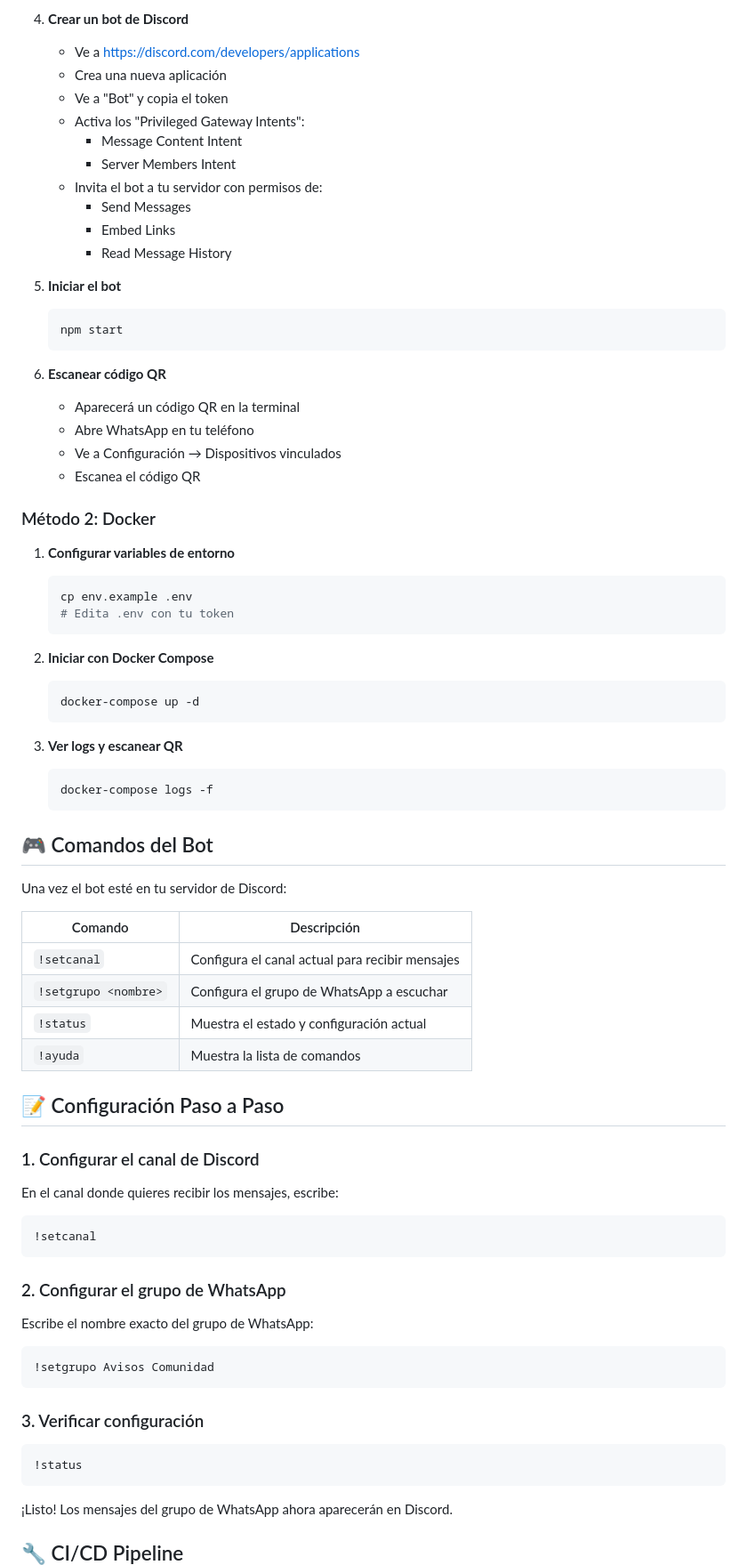
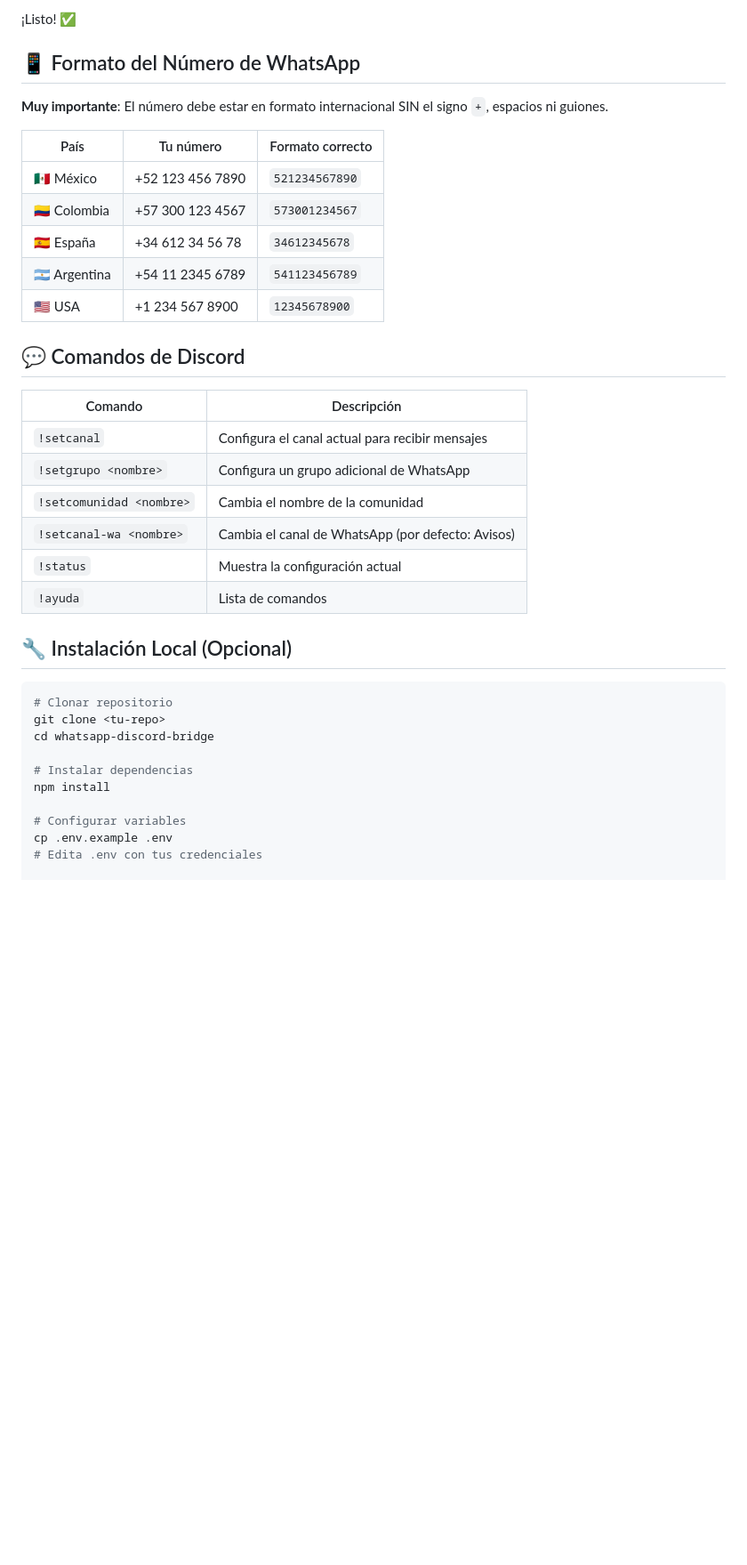
Before and after one commit to MenugDDLC/bot-discord-whatsapp, a Markdown page: README.md, the part around one of its changes. Shown at 89% size. Drawn GitHub-style; blank space fills up the shorter version.

````diff
--- a/README.md
+++ b/README.md
@@ -43,79 +81,40 @@ Bot que conecta mensajes de WhatsApp con Discord, permitiendo recibir avisos de
 
-4. **Crear un bot de Discord**
-   - Ve a https://discord.com/developers/applications
-   - Crea una nueva aplicación
-   - Ve a "Bot" y copia el token
-   - Activa los "Privileged Gateway Intents":
-     - Message Content Intent
-     - Server Members Intent
-   - Invita el bot a tu servidor con permisos de:
-     - Send Messages
-     - Embed Links
-     - Read Message History
+¡Listo! ✅
 
-5. **Iniciar el bot**
-   ```bash
-   npm start
-   ```
+## 📱 Formato del Número de WhatsApp
 
-6. **Escanear código QR**
-   - Aparecerá un código QR en la terminal
-   - Abre WhatsApp en tu teléfono
-   - Ve a Configuración → Dispositivos vinculados
-   - Escanea el código QR
+**Muy importante**: El número debe estar en formato internacional SIN el signo `+`, espacios ni guiones.
 
-### Método 2: Docker
+| País | Tu número | Formato correcto |
+|------|-----------|------------------|
+| 🇲🇽 México | +52 123 456 7890 | `521234567890` |
+| 🇨🇴 Colombia | +57 300 123 4567 | `573001234567` |
+| 🇪🇸 España | +34 612 34 56 78 | `34612345678` |
+| 🇦🇷 Argentina | +54 11 2345 6789 | `541123456789` |
+| 🇺🇸 USA | +1 234 567 8900 | `12345678900` |
 
-1. **Configurar variables de entorno**
-   ```bash
-   cp env.example .env
-   # Edita .env con tu token
-   ```
-
-2. **Iniciar con Docker Compose**
-   ```bash
-   docker-compose up -d
-   ```
-
-3. **Ver logs y escanear QR**
-   ```bash
-   docker-compose logs -f
-   ```
-
-## 🎮 Comandos del Bot
-
-Una vez el bot esté en tu servidor de Discord:
+## 💬 Comandos de Discord
 
 | Comando | Descripción |
 |---------|-------------|
 | `!setcanal` | Configura el canal actual para recibir mensajes |
-| `!setgrupo <nombre>` | Configura el grupo de WhatsApp a escuchar |
-| `!status` | Muestra el estado y configuración actual |
-| `!ayuda` | Muestra la lista de comandos |
+| `!setgrupo <nombre>` | Configura un grupo adicional de WhatsApp |
+| `!setcomunidad <nombre>` | Cambia el nombre de la comunidad |
+| `!setcanal-wa <nombre>` | Cambia el canal de WhatsApp (por defecto: Avisos) |
+| `!status` | Muestra la configuración actual |
+| `!ayuda` | Lista de comandos |
 
-## 📝 Configuración Paso a Paso
+## 🔧 Instalación Local (Opcional)
 
-### 1. Configurar el canal de Discord
+```bash
+# Clonar repositorio
+git clone <tu-repo>
+cd whatsapp-discord-bridge
 
-En el canal donde quieres recibir los mensajes, escribe:
-```
-!setcanal
-```
+# Instalar dependencias
+npm install
 
-### 2. Configurar el grupo de WhatsApp
+# Configurar variables
+cp .env.example .env
+# Edita .env con tus credenciales
 
-Escribe el nombre exacto del grupo de WhatsApp:
-```
-!setgrupo Avisos Comunidad
-```
-
-### 3. Verificar configuración
-
-```
-!status
-```
-
-¡Listo! Los mensajes del grupo de WhatsApp ahora aparecerán en Discord.
-
-## 🔧 CI/CD Pipeline
-
````
Also changed, not shown: other parts of README.md (+109 -119 lines).
